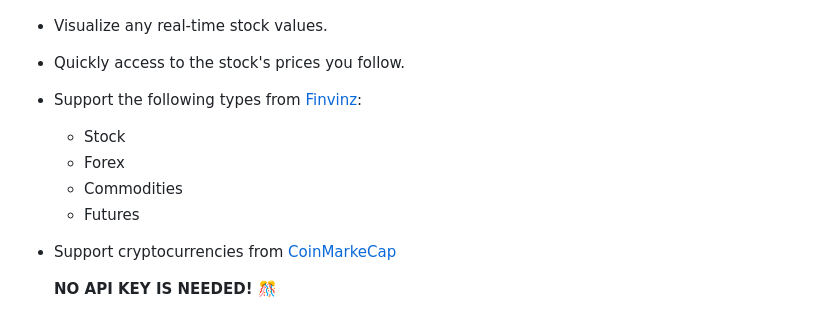
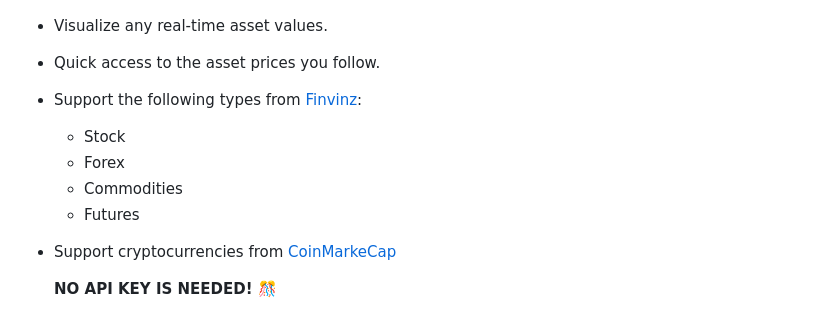
Before and after one commit to matextrem/streamdeck-tickertap, a Markdown page: README.md, the part around the change. Rendered like a GitHub page.

```diff
--- a/README.md
+++ b/README.md
@@ -33,15 +33,13 @@ Click on the button below to download the latest version of the plugin directly:
 <img src="src/images/previews/gallery-previews-03.png"  width="768"/>
 <img src="src/images/previews/gallery-previews-02.png" width="768" />
 
-- Visualize any real-time stock values.
-- Quickly access to the stock's prices you follow.
+- Visualize any real-time asset values.
+- Quick access to the asset prices you follow.
 - Support the following types from [Finvinz](https://finviz.com):
-
   - Stock
   - Forex
   - Commodities
   - Futures
-
 - Support cryptocurrencies from [CoinMarkeCap](https://coinmarketcap.com/)
 
   **NO API KEY IS NEEDED! 🎊**
```
